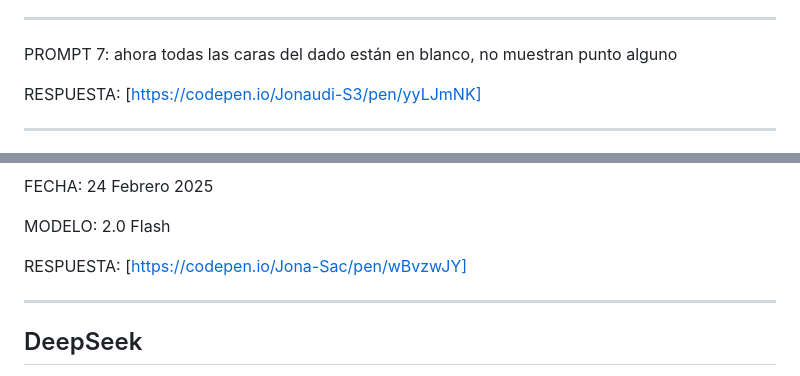
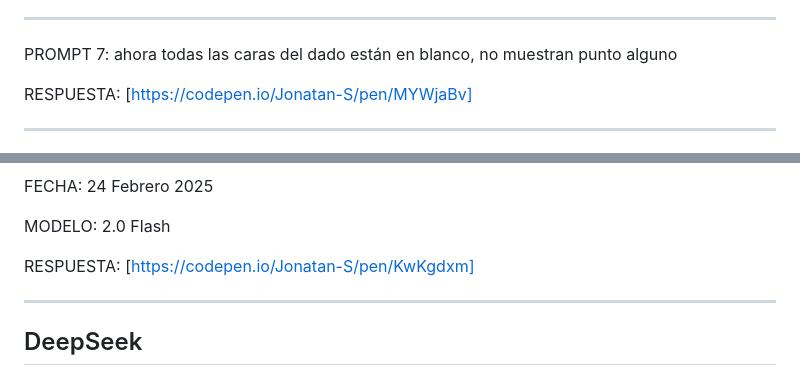
Before and after one commit to JonatanSaceda/ejercicioPrompt, a Markdown page: carteraPrompts.md, 2 parts joined by grey strips. GitHub-like rendering.

```diff
--- a/carteraPrompts.md
+++ b/carteraPrompts.md
@@ -36,7 +36,7 @@ PROMPT 7:
 ahora todas las caras del dado están en blanco, no muestran punto alguno
 
 RESPUESTA:
-[https://codepen.io/Jonaudi-S3/pen/yyLJmNK]
+[https://codepen.io/Jonatan-S/pen/MYWjaBv]
 
 ----------------------------------------------------------------
 PROMPT 8:
@@ -84,7 +84,7 @@ MODELO:
 2.0 Flash
 
 RESPUESTA:
-[https://codepen.io/Jona-Sac/pen/wBvzwJY]
+[https://codepen.io/Jonatan-S/pen/KwKgdxm]
 
 
 ----------------------------------------------------------------
```
